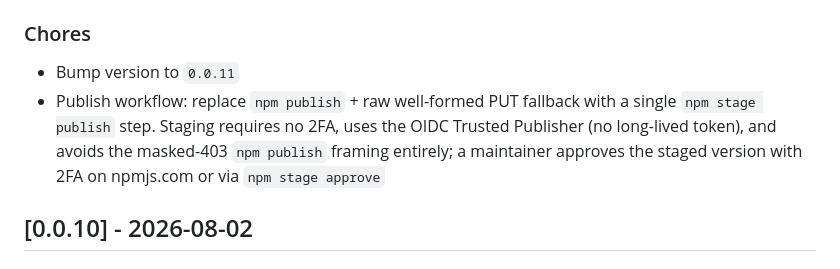
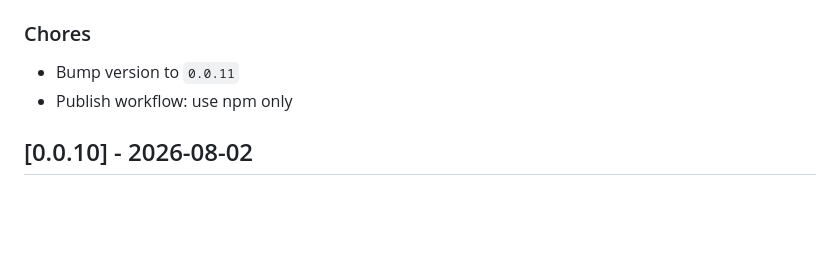
Before and after one commit to thednp/rpc, a Markdown page: CHANGELOG.md, the part around the change. Drawn GitHub-style; blank space fills up the shorter version.

Commit message:
CHANGELOG

```diff
--- a/CHANGELOG.md
+++ b/CHANGELOG.md
@@ -5,7 +5,7 @@
 ### Chores
 
 - Bump version to `0.0.11`
-- Publish workflow: replace `npm publish` + raw well-formed PUT fallback with a single `npm stage publish` step. Staging requires no 2FA, uses the OIDC Trusted Publisher (no long-lived token), and avoids the masked-403 `npm publish` framing entirely; a maintainer approves the staged version with 2FA on npmjs.com or via `npm stage approve`
+- Publish workflow: use npm only
 
 ## [0.0.10] - 2026-08-02
 
```
